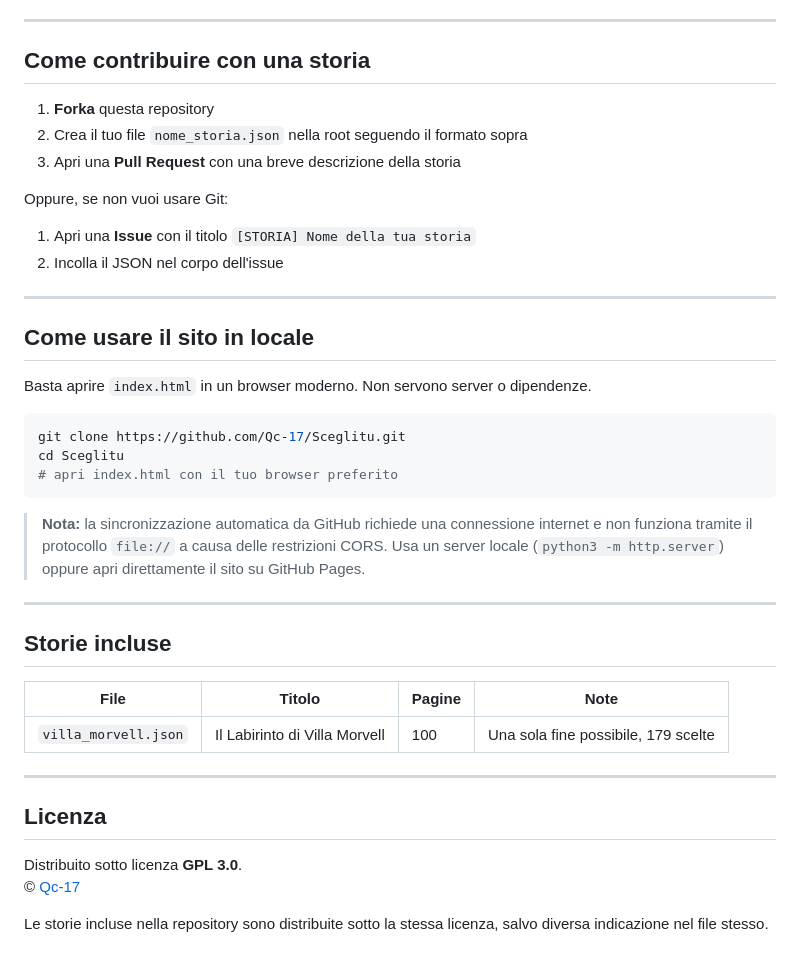
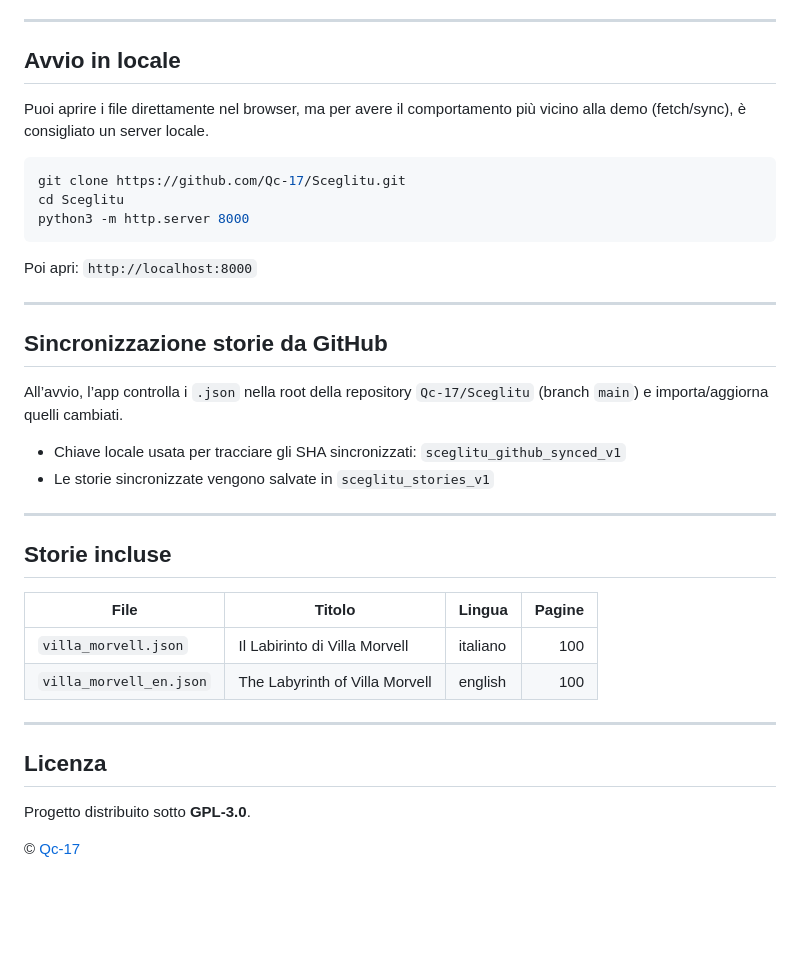
Before and after one commit to Qc-17/Sceglitu, a Markdown page: README.md, the part around one of its changes. Rendered like a GitHub page; blank space fills up the shorter version.

````diff
--- a/README.md
+++ b/README.md
@@ -84,44 +91,40 @@ Le storie sono file `.json` con questa struttura:
 
 ---
 
-## Come contribuire con una storia
+## Avvio in locale
 
-1. **Forka** questa repository
-2. Crea il tuo file `nome_storia.json` nella root seguendo il formato sopra
-3. Apri una **Pull Request** con una breve descrizione della storia
-
-Oppure, se non vuoi usare Git:
-
-1. Apri una **Issue** con il titolo `[STORIA] Nome della tua storia`
-2. Incolla il JSON nel corpo dell'issue
-
----
-
-## Come usare il sito in locale
-
-Basta aprire `index.html` in un browser moderno. Non servono server o dipendenze.
+Puoi aprire i file direttamente nel browser, ma per avere il comportamento più vicino alla demo (fetch/sync), è consigliato un server locale.
 
 ```bash
 git clone https://github.com/Qc-17/Sceglitu.git
 cd Sceglitu
-# apri index.html con il tuo browser preferito
+python3 -m http.server 8000
 ```
 
-> **Nota:** la sincronizzazione automatica da GitHub richiede una connessione internet e non funziona tramite il protocollo `file://` a causa delle restrizioni CORS. Usa un server locale (`python3 -m http.server`) oppure apri direttamente il sito su GitHub Pages.
+Poi apri: `http://localhost:8000`
+
+---
+
+## Sincronizzazione storie da GitHub
+
+All’avvio, l’app controlla i `.json` nella root della repository `Qc-17/Sceglitu` (branch `main`) e importa/aggiorna quelli cambiati.
+
+- Chiave locale usata per tracciare gli SHA sincronizzati: `sceglitu_github_synced_v1`
+- Le storie sincronizzate vengono salvate in `sceglitu_stories_v1`
 
 ---
 
 ## Storie incluse
 
-| File | Titolo | Pagine | Note |
-|---|---|---|---|
-| `villa_morvell.json` | Il Labirinto di Villa Morvell | 100 | Una sola fine possibile, 179 scelte |
+| File | Titolo | Lingua | Pagine |
+|---|---|---|---:|
+| `villa_morvell.json` | Il Labirinto di Villa Morvell | italiano | 100 |
+| `villa_morvell_en.json` | The Labyrinth of Villa Morvell | english | 100 |
 
 ---
 
 ## Licenza
 
-Distribuito sotto licenza **GPL 3.0**.
+Progetto distribuito sotto **GPL-3.0**.
+
 © [Qc-17](https://github.com/Qc-17)
-
-Le storie incluse nella repository sono distribuite sotto la stessa licenza, salvo diversa indicazione nel file stesso.
````
Also changed, not shown: other parts of README.md (+53 -46 lines).
